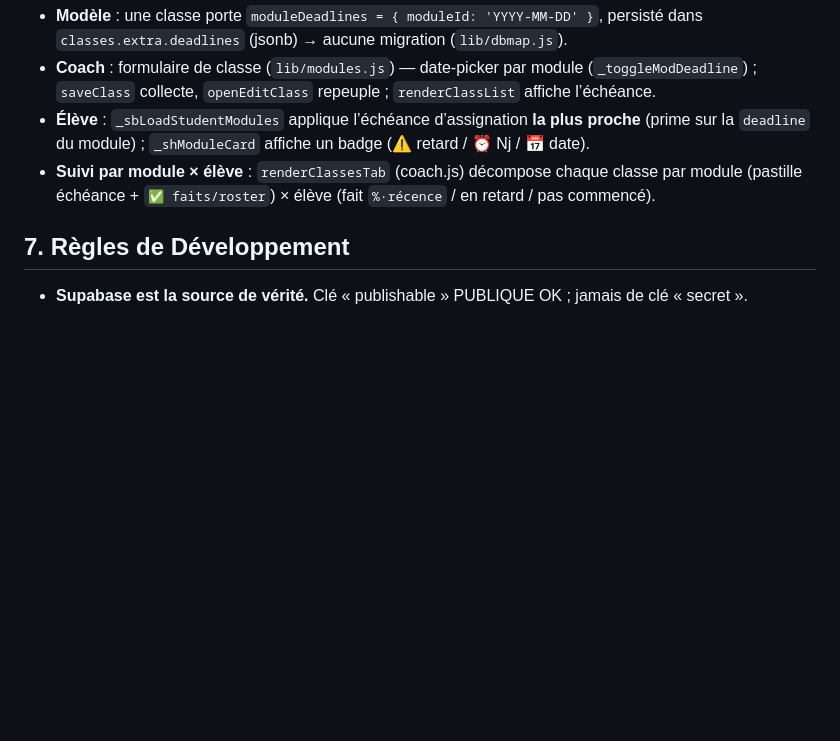
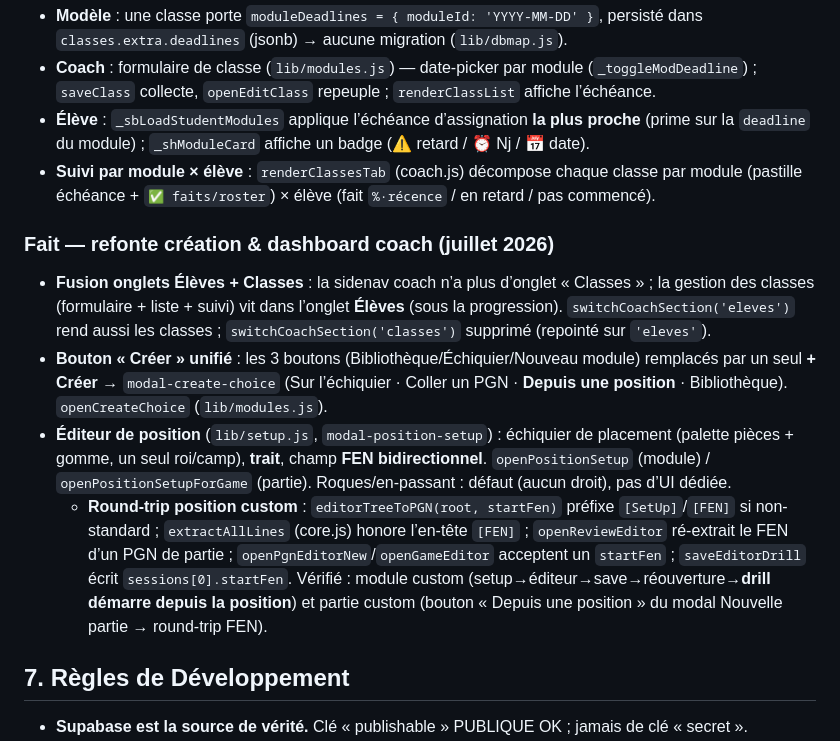
Before and after one commit to SondraPransky/masteropenings, a Markdown page: CLAUDE.md, the part around the change. Drawn GitHub-style; blank space fills up the shorter version.

Commit message:
DOC : refonte creation module + fusion onglets coach + editeur de position
Co-Authored-By: Claude Opus 4.8 <noreply@anthropic.com>

```diff
--- a/CLAUDE.md
+++ b/CLAUDE.md
@@ -133,6 +133,12 @@ Tranches à livrer **dans l’ordre** (chacune démontrable) :
 - **Élève** : `_sbLoadStudentModules` applique l’échéance d’assignation **la plus proche** (prime sur la `deadline` du module) ; `_shModuleCard` affiche un badge (⚠ retard / ⏰ Nj / 📅 date).
 - **Suivi par module × élève** : `renderClassesTab` (coach.js) décompose chaque classe par module (pastille échéance + `✅ faits/roster`) × élève (fait `%·récence` / en retard / pas commencé).
 
+### Fait — refonte création & dashboard coach (juillet 2026)
+- **Fusion onglets Élèves + Classes** : la sidenav coach n’a plus d’onglet « Classes » ; la gestion des classes (formulaire + liste + suivi) vit dans l’onglet **Élèves** (sous la progression). `switchCoachSection('eleves')` rend aussi les classes ; `switchCoachSection('classes')` supprimé (repointé sur `'eleves'`).
+- **Bouton « Créer » unifié** : les 3 boutons (Bibliothèque/Échiquier/Nouveau module) remplacés par un seul **+ Créer** → `modal-create-choice` (Sur l’échiquier · Coller un PGN · **Depuis une position** · Bibliothèque). `openCreateChoice` (`lib/modules.js`).
+- **Éditeur de position** (`lib/setup.js`, `modal-position-setup`) : échiquier de placement (palette pièces + gomme, un seul roi/camp), **trait**, champ **FEN bidirectionnel**. `openPositionSetup` (module) / `openPositionSetupForGame` (partie). Roques/en-passant : défaut (aucun droit), pas d’UI dédiée.
+  - **Round-trip position custom** : `editorTreeToPGN(root, startFen)` préfixe `[SetUp]`/`[FEN]` si non-standard ; `extractAllLines` (core.js) honore l’en-tête `[FEN]` ; `openReviewEditor` ré-extrait le FEN d’un PGN de partie ; `openPgnEditorNew`/`openGameEditor` acceptent un `startFen` ; `saveEditorDrill` écrit `sessions[0].startFen`. Vérifié : module custom (setup→éditeur→save→réouverture→**drill démarre depuis la position**) et partie custom (bouton « Depuis une position » du modal Nouvelle partie → round-trip FEN).
+
 ## 7. Règles de Développement
 
 - **Supabase est la source de vérité.** Clé « publishable » PUBLIQUE OK ; jamais de clé « secret ».
```
